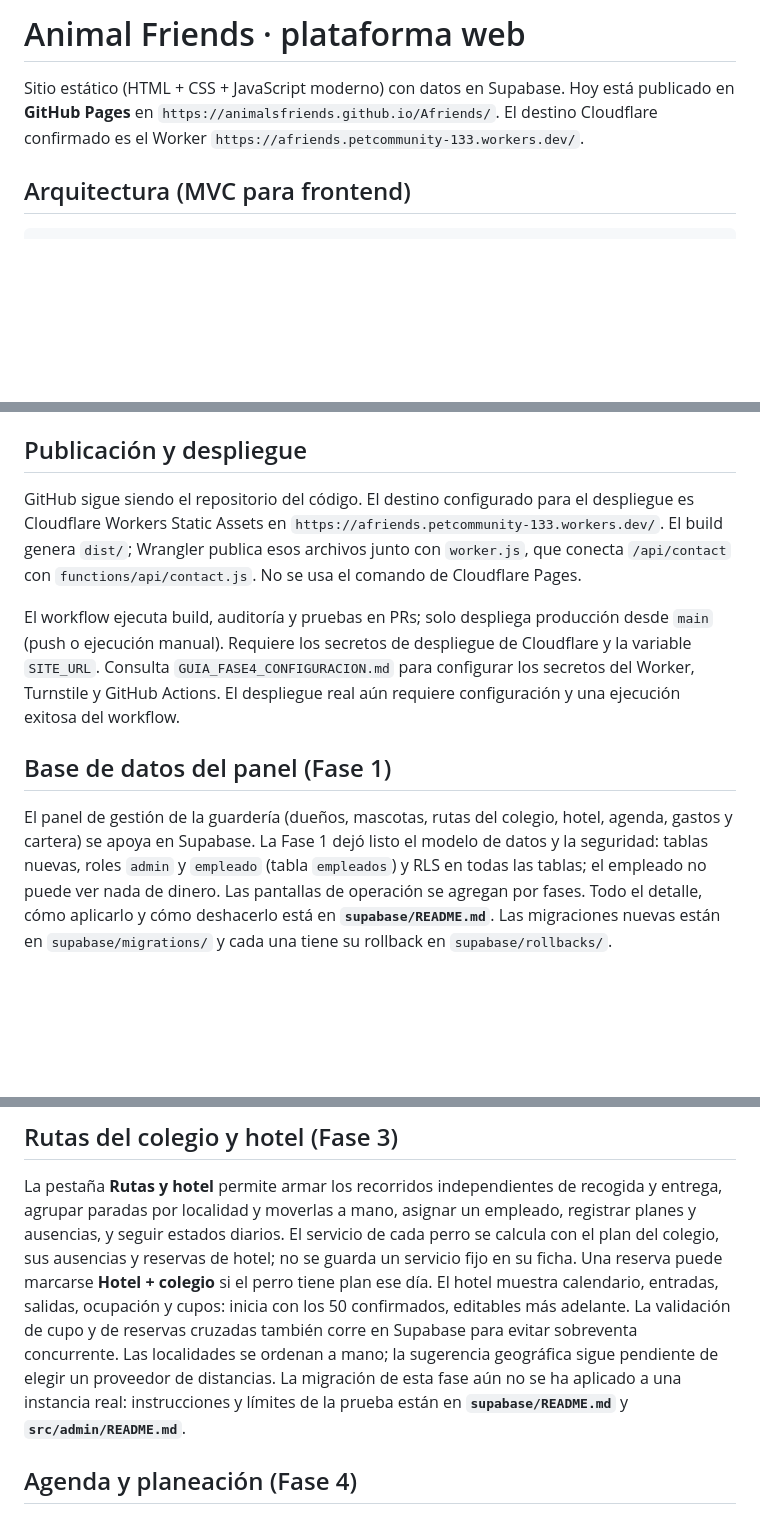
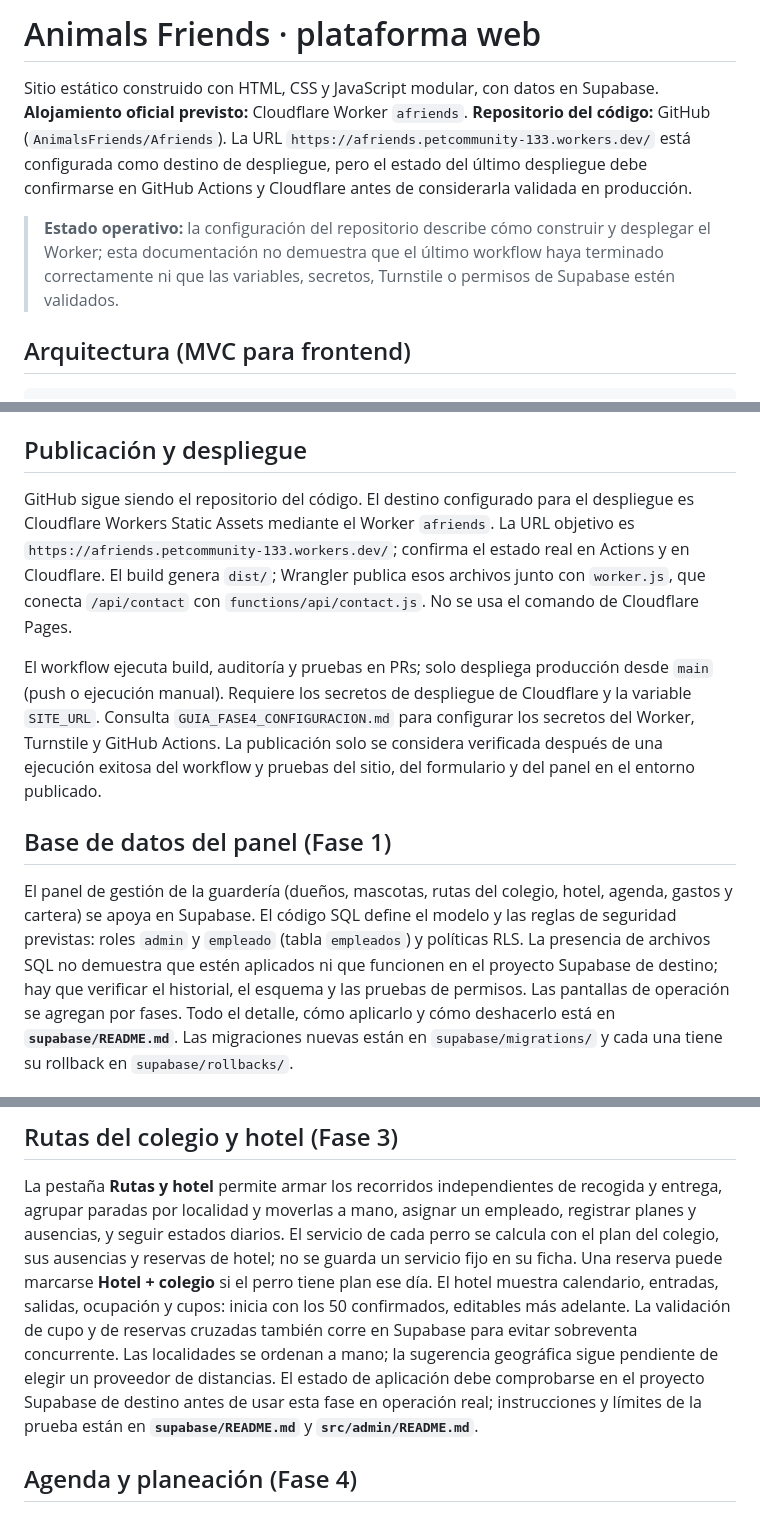
Before and after one commit to AnimalsFriends/Afriends, a Markdown page: README.md, 3 parts joined by grey strips. GitHub-like rendering; blank space fills up the shorter version.

Commit message:
docs: actualizar README.md

```diff
--- a/README.md
+++ b/README.md
@@ -1,8 +1,10 @@
-# Animal Friends · plataforma web
+# Animals Friends · plataforma web
 
-Sitio estático (HTML + CSS + JavaScript moderno) con datos en Supabase.
-Hoy está publicado en **GitHub Pages** en `https://animalsfriends.github.io/Afriends/`.
-El destino Cloudflare confirmado es el Worker `https://afriends.petcommunity-133.workers.dev/`.
+Sitio estático construido con HTML, CSS y JavaScript modular, con datos en Supabase.
+**Alojamiento oficial previsto:** Cloudflare Worker `afriends`. **Repositorio del código:** GitHub (`AnimalsFriends/Afriends`).
+La URL `https://afriends.petcommunity-133.workers.dev/` está configurada como destino de despliegue, pero el estado del último despliegue debe confirmarse en GitHub Actions y Cloudflare antes de considerarla validada en producción.
+
+> **Estado operativo:** la configuración del repositorio describe cómo construir y desplegar el Worker; esta documentación no demuestra que el último workflow haya terminado correctamente ni que las variables, secretos, Turnstile o permisos de Supabase estén validados.
 
 ## Arquitectura (MVC para frontend)
 
@@ -46,22 +48,18 @@ Usa módulos ES: no abre con doble clic. En VS Code usa **Live Server**, o `npx
 Con `?debug=1` en la dirección ves si los datos vienen de Supabase o de los valores locales.
 
 ## Publicación y despliegue
-GitHub sigue siendo el repositorio del código. El destino configurado para el despliegue
-es Cloudflare Workers Static Assets en `https://afriends.petcommunity-133.workers.dev/`.
+GitHub sigue siendo el repositorio del código. El destino configurado para el despliegue es Cloudflare Workers Static Assets mediante el Worker `afriends`. La URL objetivo es `https://afriends.petcommunity-133.workers.dev/`; confirma el estado real en Actions y en Cloudflare.
 El build genera `dist/`; Wrangler publica esos archivos junto con `worker.js`, que conecta
 `/api/contact` con `functions/api/contact.js`. No se usa el comando de Cloudflare Pages.
 
 El workflow ejecuta build, auditoría y pruebas en PRs; solo despliega producción desde
 `main` (push o ejecución manual). Requiere los secretos de despliegue de Cloudflare y la
 variable `SITE_URL`. Consulta `GUIA_FASE4_CONFIGURACION.md` para configurar los secretos
-del Worker, Turnstile y GitHub Actions. El despliegue real aún requiere configuración y
-una ejecución exitosa del workflow.
+del Worker, Turnstile y GitHub Actions. La publicación solo se considera verificada después de una ejecución exitosa del workflow y pruebas del sitio, del formulario y del panel en el entorno publicado.
 
 ## Base de datos del panel (Fase 1)
 El panel de gestión de la guardería (dueños, mascotas, rutas del colegio, hotel, agenda, gastos y cartera)
-se apoya en Supabase. La Fase 1 dejó listo el modelo de datos y la seguridad:
-tablas nuevas, roles `admin` y `empleado` (tabla `empleados`) y RLS en todas las tablas; el empleado no puede
-ver nada de dinero. Las pantallas de operación se agregan por fases.
+se apoya en Supabase. El código SQL define el modelo y las reglas de seguridad previstas: roles `admin` y `empleado` (tabla `empleados`) y políticas RLS. La presencia de archivos SQL no demuestra que estén aplicados ni que funcionen en el proyecto Supabase de destino; hay que verificar el historial, el esquema y las pruebas de permisos. Las pantallas de operación se agregan por fases.
 Todo el detalle, cómo aplicarlo y cómo deshacerlo está en **`supabase/README.md`**.
 Las migraciones nuevas están en `supabase/migrations/` y cada una tiene su rollback en `supabase/rollbacks/`.
 
@@ -80,7 +78,7 @@ se calcula con el plan del colegio, sus ausencias y reservas de hotel; no se gua
 puede marcarse **Hotel + colegio** si el perro tiene plan ese día. El hotel muestra calendario, entradas, salidas, ocupación
 y cupos: inicia con los 50 confirmados, editables más adelante. La validación de cupo y de reservas cruzadas también corre
 en Supabase para evitar sobreventa concurrente. Las localidades se ordenan a mano; la sugerencia geográfica sigue pendiente
-de elegir un proveedor de distancias. La migración de esta fase aún no se ha aplicado a una instancia real: instrucciones y
+de elegir un proveedor de distancias. El estado de aplicación debe comprobarse en el proyecto Supabase de destino antes de usar esta fase en operación real; instrucciones y
 límites de la prueba están en **`supabase/README.md`** y **`src/admin/README.md`**.
 
 ## Agenda y planeación (Fase 4)
```
